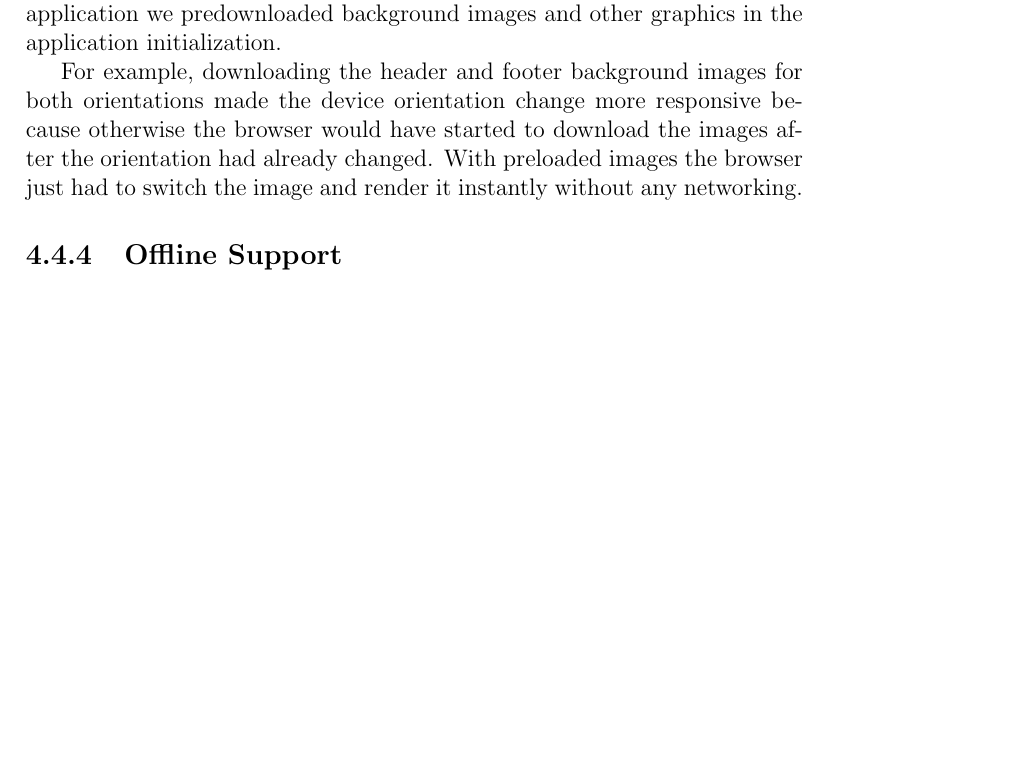
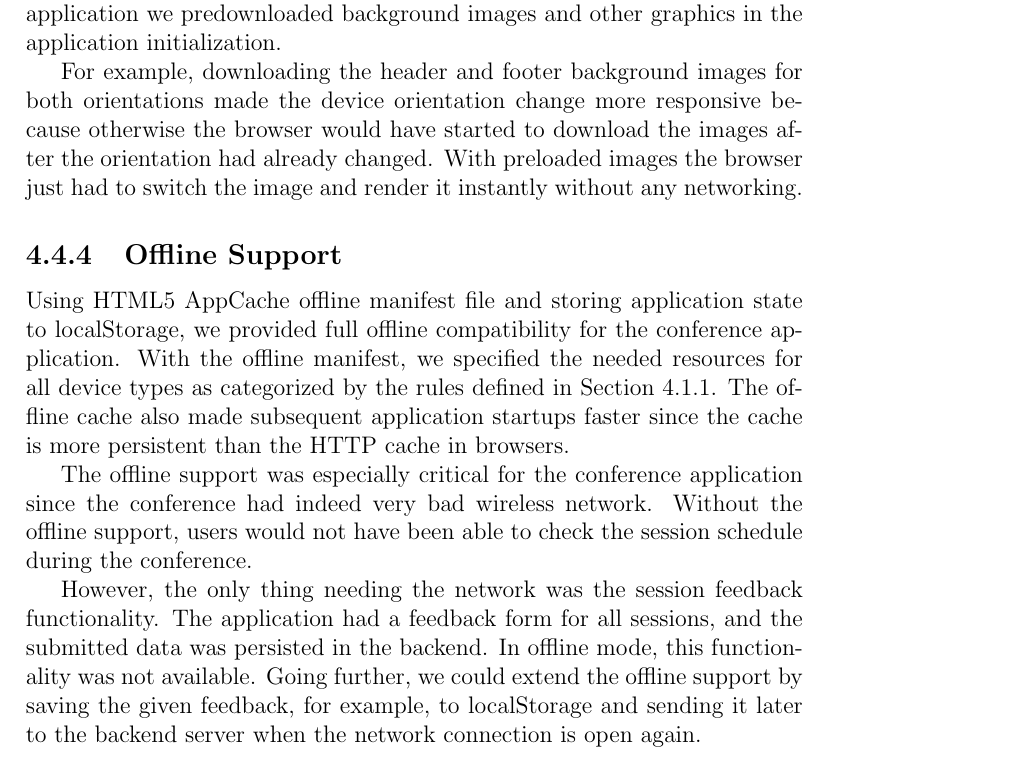
Before and after one commit to kpuputti/thesis, a LaTeX thesis (thesis/thesis.tex, which reads thesis/results.tex): part of page 28 of 32 before the commit and part of page 28 of 33 after it, cut so that both start at the same text, the shorter picture padded with empty space. Compiled offline with pdfLaTeX.

Commit message:
Add offline section in results.

```diff
--- a/thesis/results.tex
+++ b/thesis/results.tex
@@ -273,6 +274,28 @@ images the browser just had to switch the image and render it
 instantly without any networking.
 
 \subsection{Offline Support}
+
+Using HTML5 AppCache offline manifest file and storing application
+state to localStorage, we provided full offline compatibility for the
+conference application. With the offline manifest, we specified the
+needed resources for all device types as categorized by the rules
+defined in Section~\ref{subsection:device-detection}. The offline
+cache also made subsequent application startups faster since the cache
+is more persistent than the HTTP cache in browsers.
+
+The offline support was especially critical for the conference
+application since the conference had indeed very bad wireless network.
+Without the offline support, users would not have been able to check
+the session schedule during the conference.
+
+However, the only thing needing the network was the session feedback
+functionality. The application had a feedback form for all sessions,
+and the submitted data was persisted in the backend. In offline mode,
+this functionality was not available. Going further, we could extend
+the offline support by saving the given feedback, for example, to
+localStorage and sending it later to the backend server when the
+network connection is open again.
+
 \subsection{Handling Interruptions}
 
 
```
Also changed, not shown: thesis/thesis.pdf, thesis/results.tex (1 more changed lines).
